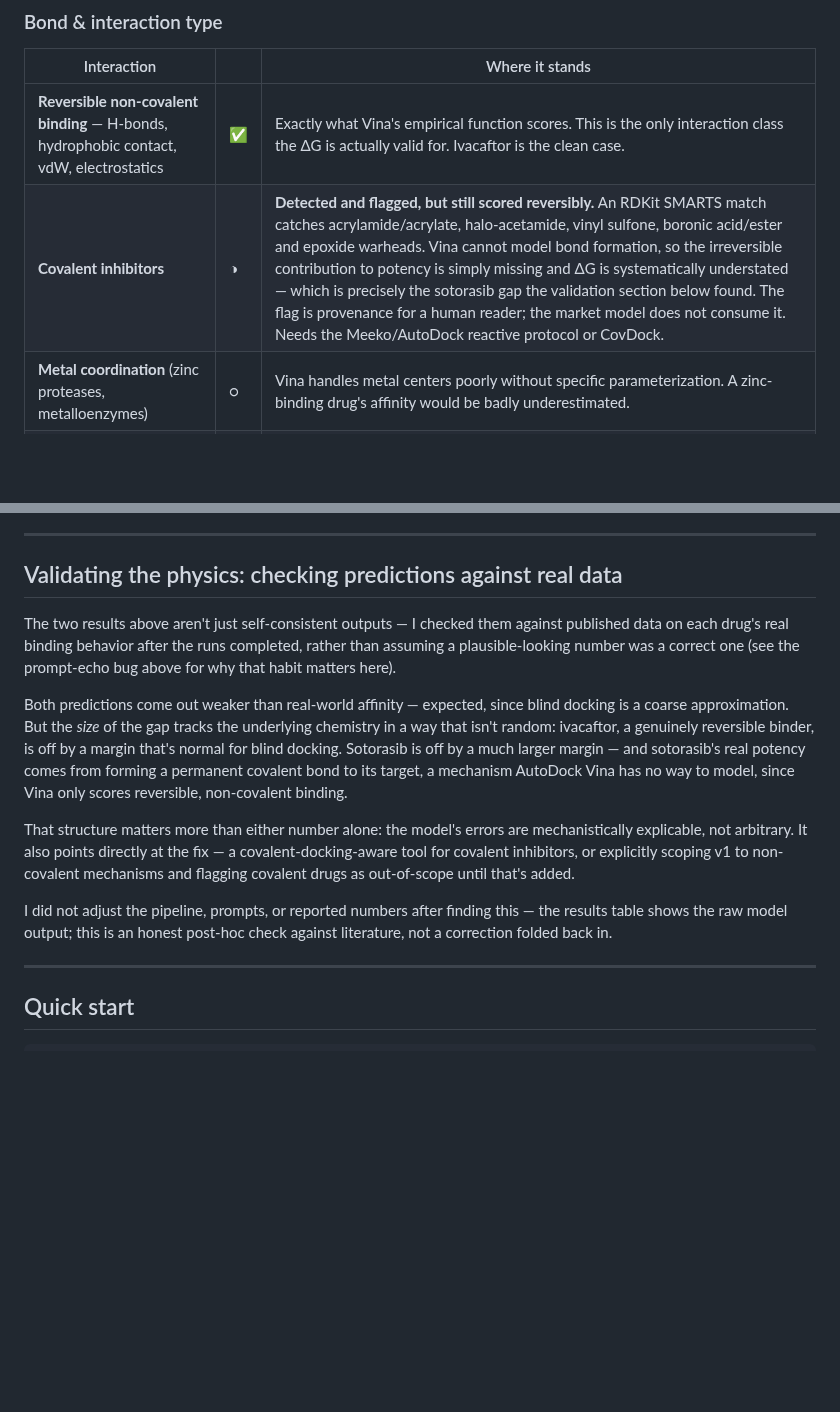
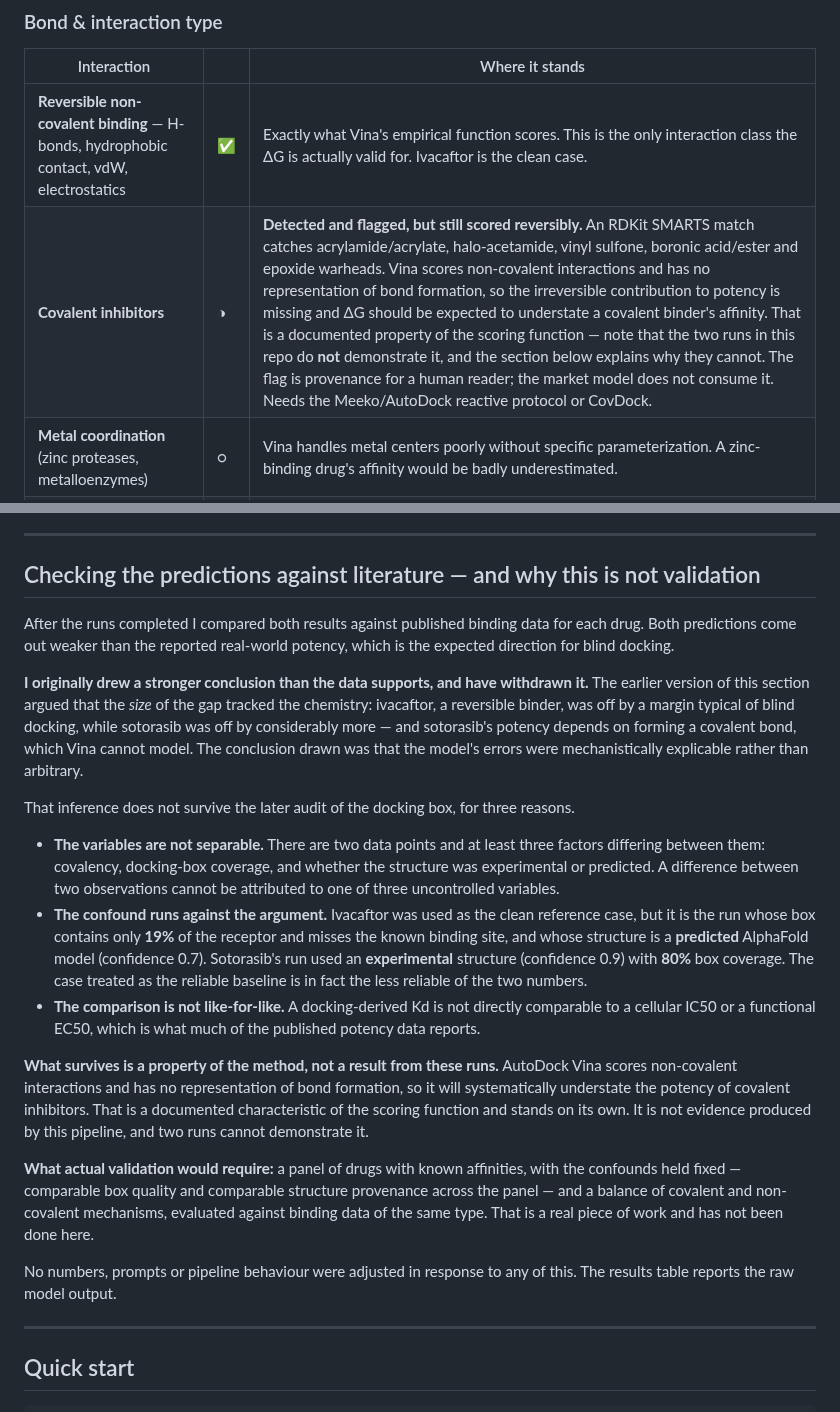
Before and after one commit to noahlin17/trial-impact, a Markdown page: README.md, 2 parts joined by grey strips. GitHub-like rendering; blank space fills up the shorter version.

Commit message:
Withdraw the covalency inference: the validation section was selecting on the narrative
The "Validating the physics" section argued that the size of the docking error tracked the
chemistry -- ivacaftor, a reversible binder, off by a margin normal for blind docking;
sotorasib off by much more because its potency depends on a covalent bond Vina cannot
model -- and concluded that the model's errors were "mechanistically explicable rather than
arbitrary".

That inference does not survive the docking-box audit, and it should not have been made:

- Two data points, three uncontrolled variables (covalency, box coverage, experimental vs
  predicted structure). A difference between two observations cannot be attributed to one
  of three varying factors.
- The confound runs against the argument. Ivacaftor was used as the CLEAN REFERENCE, but it
  is the run whose box contains 19% of the receptor and misses the binding site, on a
  predicted AlphaFold structure (confidence 0.7). Sotorasib used an experimental structure
  (confidence 0.9) with 80% coverage. The case treated as the reliable baseline is the less
  reliable of the two numbers -- and the reason that went unnoticed is that it was the
  number that made the story work.
- The comparison was not like-for-like: a docked Kd is not directly comparable to the
  cellular IC50 / functional EC50 that much of the published potency data reports.

What survives is a property of the method rather than a result from these runs: Vina scores
non-covalent interactions and cannot represent bond formation, so it will systematically
understate covalent binders. That is documented behaviour of the scoring function; n=2
cannot demonstrate it, and the docs no longer cite these runs as though it did.

Section retitled to "Checking the predictions against literature -- and why this is not
validation", and it now states what real validation would require: a panel of known
affinities with the confounds held fixed (comparable box quality and structure provenance),
a covalent/non-covalent balance, and binding data of a consistent type.

Co-Authored-By: Claude Opus 4.8 (1M context) <noreply@anthropic.com>

```diff
--- a/README.md
+++ b/README.md
@@ -260,7 +260,7 @@ what the pipeline models today, what it models badly, and what it cannot touch a
 | Interaction | | Where it stands |
 |---|---|---|
 | **Reversible non-covalent binding** — H-bonds, hydrophobic contact, vdW, electrostatics | ✅ | Exactly what Vina's empirical function scores. This is the only interaction class the ΔG is actually valid for. Ivacaftor is the clean case. |
-| **Covalent inhibitors** | ◑ | **Detected and flagged, but still scored reversibly.** An RDKit SMARTS match catches acrylamide/acrylate, halo-acetamide, vinyl sulfone, boronic acid/ester and epoxide warheads. Vina cannot model bond formation, so the irreversible contribution to potency is simply missing and ΔG is systematically understated — which is precisely the sotorasib gap the validation section below found. The flag is provenance for a human reader; the market model does not consume it. Needs the Meeko/AutoDock reactive protocol or CovDock. |
+| **Covalent inhibitors** | ◑ | **Detected and flagged, but still scored reversibly.** An RDKit SMARTS match catches acrylamide/acrylate, halo-acetamide, vinyl sulfone, boronic acid/ester and epoxide warheads. Vina scores non-covalent interactions and has no representation of bond formation, so the irreversible contribution to potency is missing and ΔG should be expected to understate a covalent binder's affinity. That is a documented property of the scoring function — note that the two runs in this repo do **not** demonstrate it, and the section below explains why they cannot. The flag is provenance for a human reader; the market model does not consume it. Needs the Meeko/AutoDock reactive protocol or CovDock. |
 | **Metal coordination** (zinc proteases, metalloenzymes) | ○ | Vina handles metal centers poorly without specific parameterization. A zinc-binding drug's affinity would be badly underestimated. |
 | **Allosteric & cryptic pockets** | ○ | A blind box will not reliably find a cryptic pocket that is closed in the apo structure. Needs a holo structure or induced-fit/MD sampling. |
 | **Halogen bonding, explicit bridging waters** | ○ | Not modeled. The receptor is stripped of waters before docking. |
@@ -316,30 +316,46 @@ upstream API. See the service README.
 
 ---
 
-## Validating the physics: checking predictions against real data
+## Checking the predictions against literature — and why this is not validation
 
-The two results above aren't just self-consistent outputs — I checked them against
-published data on each drug's real binding behavior after the runs completed,
-rather than assuming a plausible-looking number was a correct one (see the
-prompt-echo bug above for why that habit matters here).
+After the runs completed I compared both results against published binding data for each
+drug. Both predictions come out weaker than the reported real-world potency, which is the
+expected direction for blind docking.
 
-Both predictions come out weaker than real-world affinity — expected, since blind
-docking is a coarse approximation. But the *size* of the gap tracks the underlying
-chemistry in a way that isn't random: ivacaftor, a genuinely reversible binder, is
-off by a margin that's normal for blind docking. Sotorasib is off by a much larger
-margin — and sotorasib's real potency comes from forming a permanent covalent bond
-to its target, a mechanism AutoDock Vina has no way to model, since Vina only scores
-reversible, non-covalent binding.
+**I originally drew a stronger conclusion than the data supports, and have withdrawn it.**
+The earlier version of this section argued that the *size* of the gap tracked the chemistry:
+ivacaftor, a reversible binder, was off by a margin typical of blind docking, while sotorasib
+was off by considerably more — and sotorasib's potency depends on forming a covalent bond,
+which Vina cannot model. The conclusion drawn was that the model's errors were mechanistically
+explicable rather than arbitrary.
 
-That structure matters more than either number alone: the model's errors are
-mechanistically explicable, not arbitrary. It also points directly at the fix — a
-covalent-docking-aware tool for covalent inhibitors, or explicitly scoping v1 to
-non-covalent mechanisms and flagging covalent drugs as out-of-scope until that's
-added.
+That inference does not survive the later audit of the docking box, for three reasons.
 
-I did not adjust the pipeline, prompts, or reported numbers after finding this —
-the results table shows the raw model output; this is an honest post-hoc check
-against literature, not a correction folded back in.
+- **The variables are not separable.** There are two data points and at least three factors
+  differing between them: covalency, docking-box coverage, and whether the structure was
+  experimental or predicted. A difference between two observations cannot be attributed to one
+  of three uncontrolled variables.
+- **The confound runs against the argument.** Ivacaftor was used as the clean reference case,
+  but it is the run whose box contains only **19%** of the receptor and misses the known binding
+  site, and whose structure is a **predicted** AlphaFold model (confidence 0.7). Sotorasib's run
+  used an **experimental** structure (confidence 0.9) with **80%** box coverage. The case treated
+  as the reliable baseline is in fact the less reliable of the two numbers.
+- **The comparison is not like-for-like.** A docking-derived Kd is not directly comparable to a
+  cellular IC50 or a functional EC50, which is what much of the published potency data reports.
+
+**What survives is a property of the method, not a result from these runs.** AutoDock Vina scores
+non-covalent interactions and has no representation of bond formation, so it will systematically
+understate the potency of covalent inhibitors. That is a documented characteristic of the scoring
+function and stands on its own. It is not evidence produced by this pipeline, and two runs cannot
+demonstrate it.
+
+**What actual validation would require:** a panel of drugs with known affinities, with the
+confounds held fixed — comparable box quality and comparable structure provenance across the
+panel — and a balance of covalent and non-covalent mechanisms, evaluated against binding data of
+the same type. That is a real piece of work and has not been done here.
+
+No numbers, prompts or pipeline behaviour were adjusted in response to any of this. The results
+table reports the raw model output.
 
 ---
 
```
